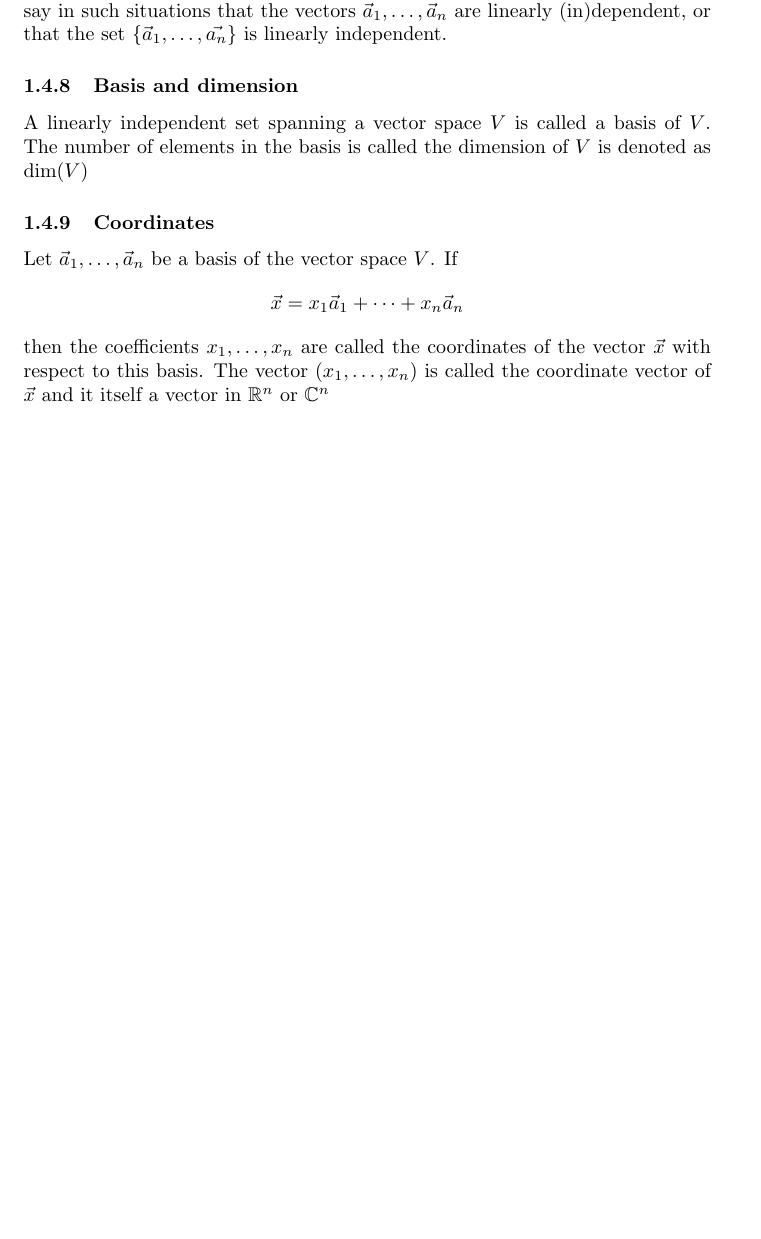
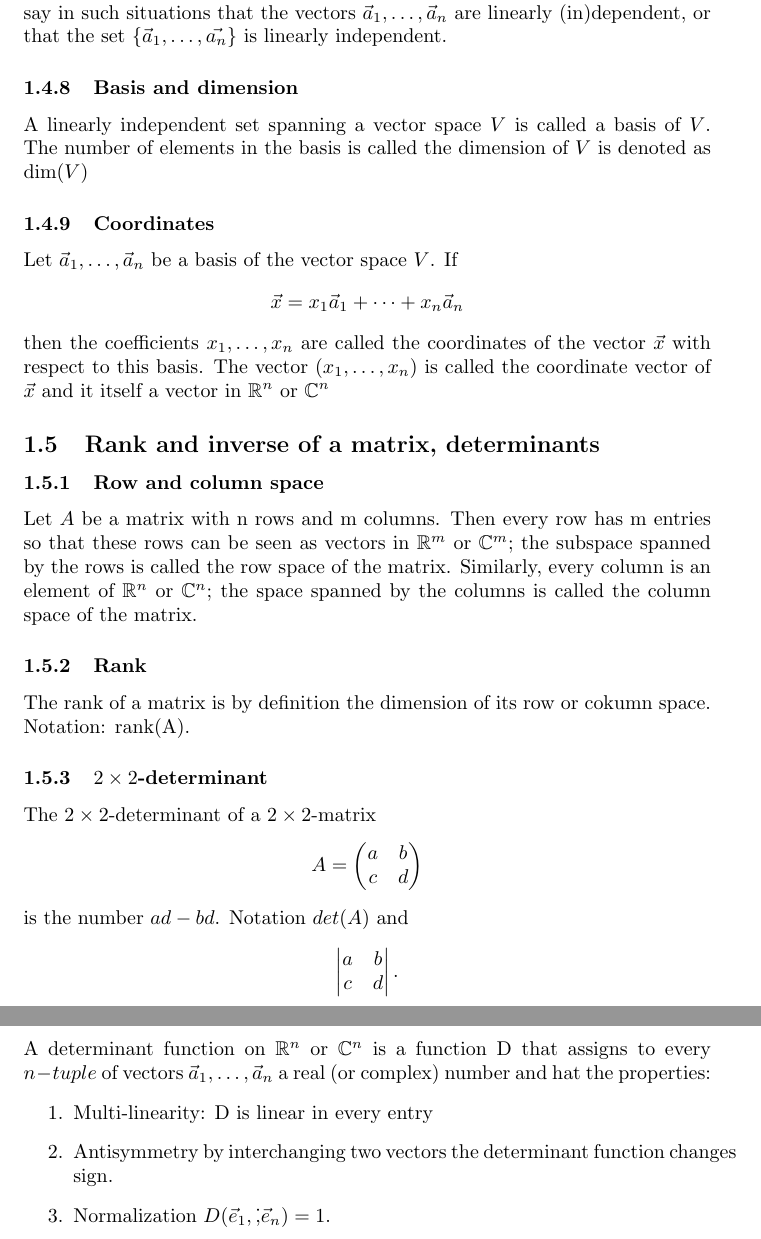
Before and after one commit to eagleRain/2WF20, a LaTeX document (main.tex): part of page 6 of 6 before the commit and two parts of pages 6 and 7 of 7 after it, the two joined at a grey line, cut so that both start at the same text, the shorter picture padded with empty space. Compiled offline with pdfLaTeX.

Commit message:
Add defenitions of Chapter 5

```diff
--- a/main.tex
+++ b/main.tex
@@ -189,4 +189,37 @@
 				\vec{x} = x_1\vec{a}_1 + \dots + x_n\vec{a}_n
 			\end{equation*}
 			then the coefficients $x_1,\dots,x_n$ are called the coordinates of the vector $\vec{x}$ with respect to this basis. The vector $(x_1,\dots,x_n)$ is called the coordinate vector of $\vec{x}$ and it itself a vector in $\mathbb{R}^n$ or $\mathbb{C}^n$
+
+		\subsection{Rank and inverse of a matrix, determinants}
+			\subsubsection{Row and column space}
+			Let $A$ be a matrix with n rows and m columns. Then every row has m entries so that these rows can be seen as vectors in $\mathbb{R}^m$ or $\mathbb{C}^m$; the subspace spanned by the rows is called the row space of the matrix. Similarly, every column is an element of $\mathbb{R}^n$ or $\mathbb{C}^n$; the space spanned by the columns is called the column space of the matrix.
+
+			\subsubsection{Rank}
+			The rank of a matrix is by definition the dimension of its row or cokumn space. Notation: rank(A).
+
+			\subsubsection{$2 \times 2$-determinant}
+			The $2\times 2$-determinant of a $2\times2$-matrix
+			\begin{equation*}
+				A = \begin{pmatrix}
+					a & b \\
+					c & d
+				\end{pmatrix}
+			\end{equation*}
+			is the number $ad-bd$. Notation $det(A)$ and
+			\[
+				\left |
+					\begin{matrix}
+						a & b \\
+						c & d
+					\end{matrix}
+				\right |.
+			\]
+
+			\subsubsection{Determinant function}
+			A determinant function on $\mathbb{R}^n$ or $\mathbb{C}^n$ is a function D that assigns to every $n-tuple$ of vectors $\vec{a}_1,\dots,\vec{a}_n$ a real (or complex) number and hat the properties:
+			\begin{enumerate}
+				\item Multi-linearity: D is linear in every entry
+				\item Antisymmetry by interchanging two vectors the determinant function changes sign.
+				\item Normalization $D(\vec{e}_1,\dot,\vec{e}_n) = 1$.
+			\end{enumerate}
 \end{document}
```
